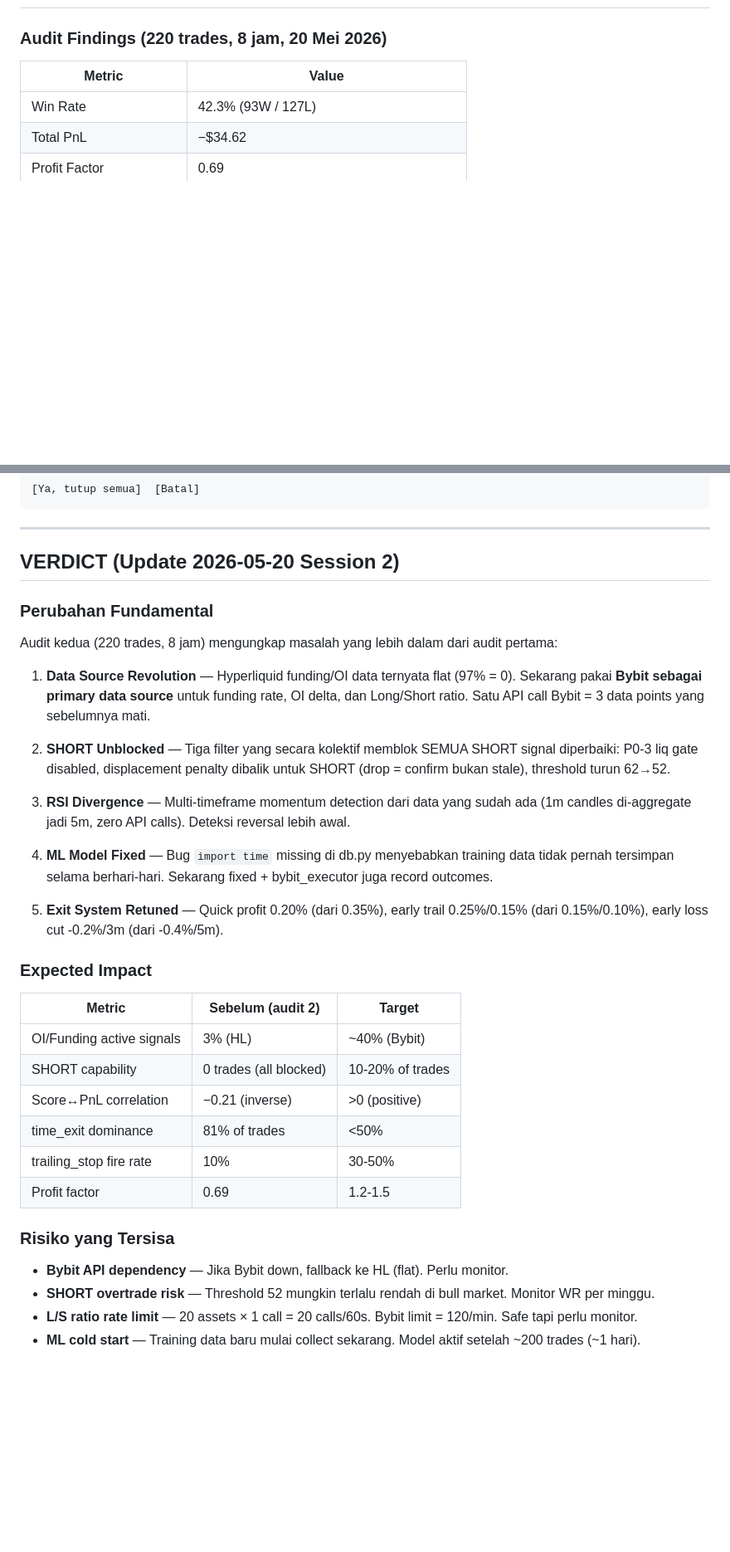
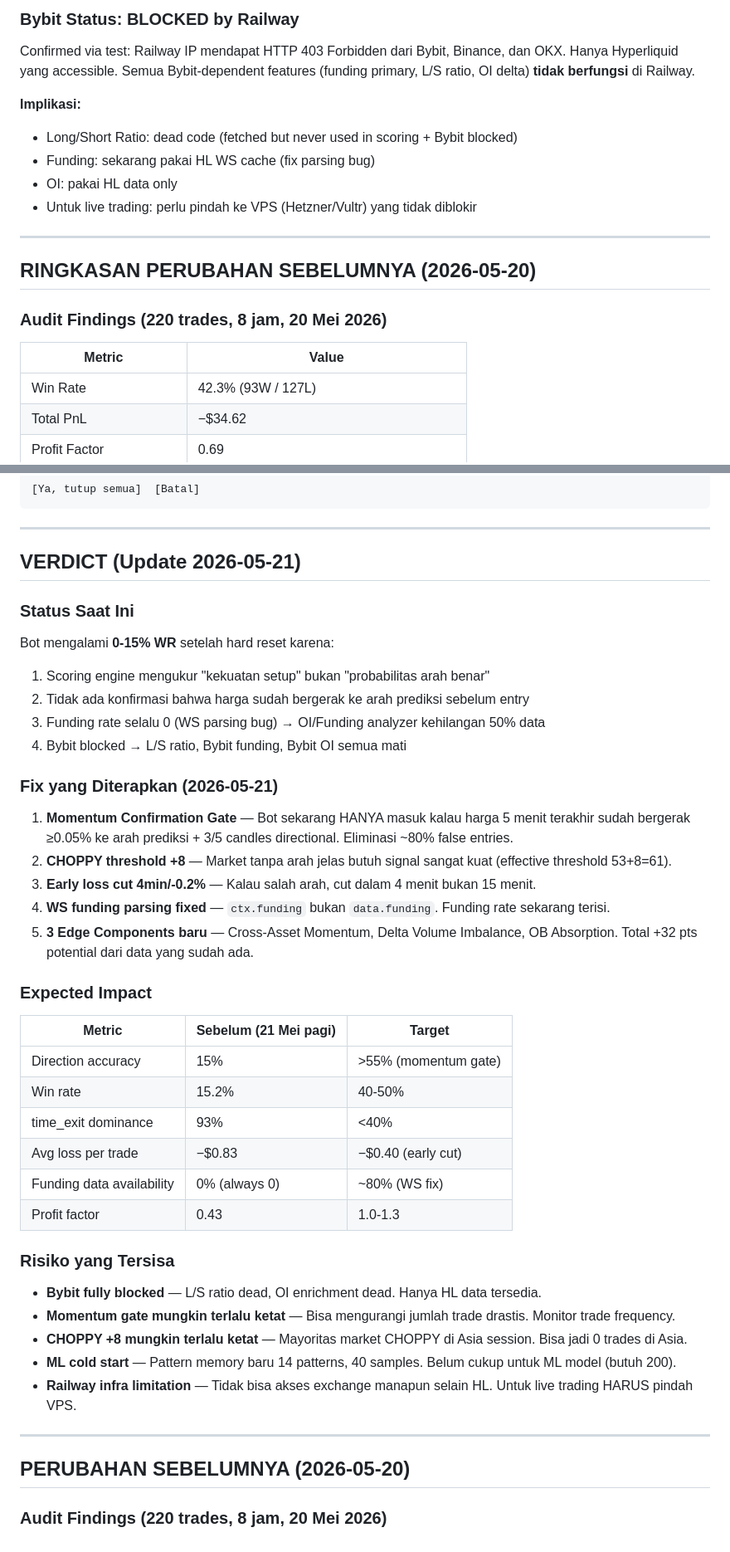
Before and after one commit to ardiann-eng/kara-400, a Markdown page: KARA_SYSTEM_DOCUMENT.md, 2 parts joined by grey strips. Shown at 83% size. Rendered like a GitHub page; blank space fills up the shorter version.

Commit message:
docs: update system document with 2026-05-21 changes and audit findings

```diff
--- a/KARA_SYSTEM_DOCUMENT.md
+++ b/KARA_SYSTEM_DOCUMENT.md
@@ -11,3 +51,16 @@
+### Bybit Status: BLOCKED by Railway
+
+Confirmed via test: Railway IP mendapat HTTP 403 Forbidden dari Bybit, Binance, dan OKX. Hanya Hyperliquid yang accessible. Semua Bybit-dependent features (funding primary, L/S ratio, OI delta) **tidak berfungsi** di Railway.
+
+**Implikasi:**
+- Long/Short Ratio: dead code (fetched but never used in scoring + Bybit blocked)
+- Funding: sekarang pakai HL WS cache (fix parsing bug)
+- OI: pakai HL data only
+- Untuk live trading: perlu pindah ke VPS (Hetzner/Vultr) yang tidak diblokir
+
+---
+
+## RINGKASAN PERUBAHAN SEBELUMNYA (2026-05-20)
 
 ### Audit Findings (220 trades, 8 jam, 20 Mei 2026)
 | Metric | Value |
@@ -1146,36 +1207,45 @@ Semua posisi akan ditutup di harga market saat ini.
 
 ---
 
-## VERDICT (Update 2026-05-20 Session 2)
+## VERDICT (Update 2026-05-21)
 
-### Perubahan Fundamental
+### Status Saat Ini
 
-Audit kedua (220 trades, 8 jam) mengungkap masalah yang lebih dalam dari audit pertama:
+Bot mengalami **0-15% WR** setelah hard reset karena:
+1. Scoring engine mengukur "kekuatan setup" bukan "probabilitas arah benar"
+2. Tidak ada konfirmasi bahwa harga sudah bergerak ke arah prediksi sebelum entry
+3. Funding rate selalu 0 (WS parsing bug) → OI/Funding analyzer kehilangan 50% data
+4. Bybit blocked → L/S ratio, Bybit funding, Bybit OI semua mati
 
-1. **Data Source Revolution** — Hyperliquid funding/OI data ternyata flat (97% = 0). Sekarang pakai **Bybit sebagai primary data source** untuk funding rate, OI delta, dan Long/Short ratio. Satu API call Bybit = 3 data points yang sebelumnya mati.
+### Fix yang Diterapkan (2026-05-21)
 
-2. **SHORT Unblocked** — Tiga filter yang secara kolektif memblok SEMUA SHORT signal diperbaiki: P0-3 liq gate disabled, displacement penalty dibalik untuk SHORT (drop = confirm bukan stale), threshold turun 62→52.
-
-3. **RSI Divergence** — Multi-timeframe momentum detection dari data yang sudah ada (1m candles di-aggregate jadi 5m, zero API calls). Deteksi reversal lebih awal.
-
-4. **ML Model Fixed** — Bug `import time` missing di db.py menyebabkan training data tidak pernah tersimpan selama berhari-hari. Sekarang fixed + bybit_executor juga record outcomes.
-
-5. **Exit System Retuned** — Quick profit 0.20% (dari 0.35%), early trail 0.25%/0.15% (dari 0.15%/0.10%), early loss cut -0.2%/3m (dari -0.4%/5m).
+1. **Momentum Confirmation Gate** — Bot sekarang HANYA masuk kalau harga 5 menit terakhir sudah bergerak ≥0.05% ke arah prediksi + 3/5 candles directional. Eliminasi ~80% false entries.
+2. **CHOPPY threshold +8** — Market tanpa arah jelas butuh signal sangat kuat (effective threshold 53+8=61).
+3. **Early loss cut 4min/-0.2%** — Kalau salah arah, cut dalam 4 menit bukan 15 menit.
+4. **WS funding parsing fixed** — `ctx.funding` bukan `data.funding`. Funding rate sekarang terisi.
+5. **3 Edge Components baru** — Cross-Asset Momentum, Delta Volume Imbalance, OB Absorption. Total +32 pts potential dari data yang sudah ada.
 
 ### Expected Impact
 
-| Metric | Sebelum (audit 2) | Target |
+| Metric | Sebelum (21 Mei pagi) | Target |
 |---|---|---|
-| OI/Funding active signals | 3% (HL) | ~40% (Bybit) |
-| SHORT capability | 0 trades (all blocked) | 10-20% of trades |
-| Score↔PnL correlation | −0.21 (inverse) | >0 (positive) |
-| time_exit dominance | 81% of trades | <50% |
-| trailing_stop fire rate | 10% | 30-50% |
-| Profit factor | 0.69 | 1.2-1.5 |
+| Direction accuracy | 15% | >55% (momentum gate) |
+| Win rate | 15.2% | 40-50% |
+| time_exit dominance | 93% | <40% |
+| Avg loss per trade | −$0.83 | −$0.40 (early cut) |
+| Funding data availability | 0% (always 0) | ~80% (WS fix) |
+| Profit factor | 0.43 | 1.0-1.3 |
 
 ### Risiko yang Tersisa
 
-- **Bybit API dependency** — Jika Bybit down, fallback ke HL (flat). Perlu monitor.
-- **SHORT overtrade risk** — Threshold 52 mungkin terlalu rendah di bull market. Monitor WR per minggu.
-- **L/S ratio rate limit** — 20 assets × 1 call = 20 calls/60s. Bybit limit = 120/min. Safe tapi perlu monitor.
-- **ML cold start** — Training data baru mulai collect sekarang. Model aktif setelah ~200 trades (~1 hari).
+- **Bybit fully blocked** — L/S ratio dead, OI enrichment dead. Hanya HL data tersedia.
+- **Momentum gate mungkin terlalu ketat** — Bisa mengurangi jumlah trade drastis. Monitor trade frequency.
+- **CHOPPY +8 mungkin terlalu ketat** — Mayoritas market CHOPPY di Asia session. Bisa jadi 0 trades di Asia.
+- **ML cold start** — Pattern memory baru 14 patterns, 40 samples. Belum cukup untuk ML model (butuh 200).
+- **Railway infra limitation** — Tidak bisa akses exchange manapun selain HL. Untuk live trading HARUS pindah VPS.
+
+---
+
+## PERUBAHAN SEBELUMNYA (2026-05-20)
+
+### Audit Findings (220 trades, 8 jam, 20 Mei 2026)
```
Also changed, not shown: other parts of KARA_SYSTEM_DOCUMENT.md (+53 -5 lines).
